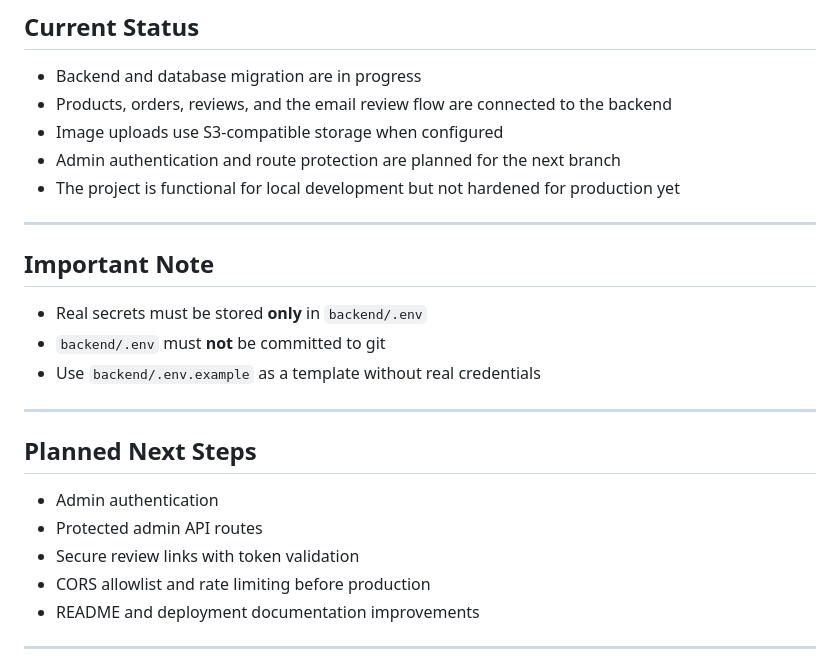
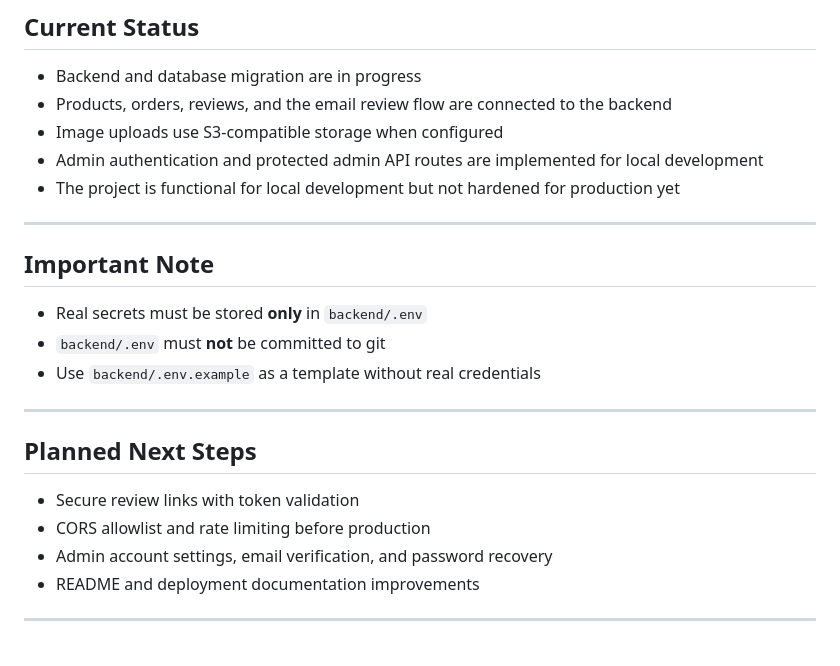
Before and after one commit to AllaBeloshapka/LayerCake, a Markdown page: README.md, the part around one of its changes. GitHub-like rendering.

```diff
--- a/README.md
+++ b/README.md
@@ -176,7 +246,7 @@ Copy `backend/.env.example` to `backend/.env` and configure:
 - Backend and database migration are in progress
 - Products, orders, reviews, and the email review flow are connected to the backend
 - Image uploads use S3-compatible storage when configured
-- Admin authentication and route protection are planned for the next branch
+- Admin authentication and protected admin API routes are implemented for local development
 - The project is functional for local development but not hardened for production yet
 
 ---
@@ -191,10 +261,9 @@ Copy `backend/.env.example` to `backend/.env` and configure:
 
 ## Planned Next Steps
 
-- Admin authentication
-- Protected admin API routes
 - Secure review links with token validation
 - CORS allowlist and rate limiting before production
+- Admin account settings, email verification, and password recovery
 - README and deployment documentation improvements
 
 ---
```
Also changed, not shown: other parts of README.md (+85 -15 lines).
